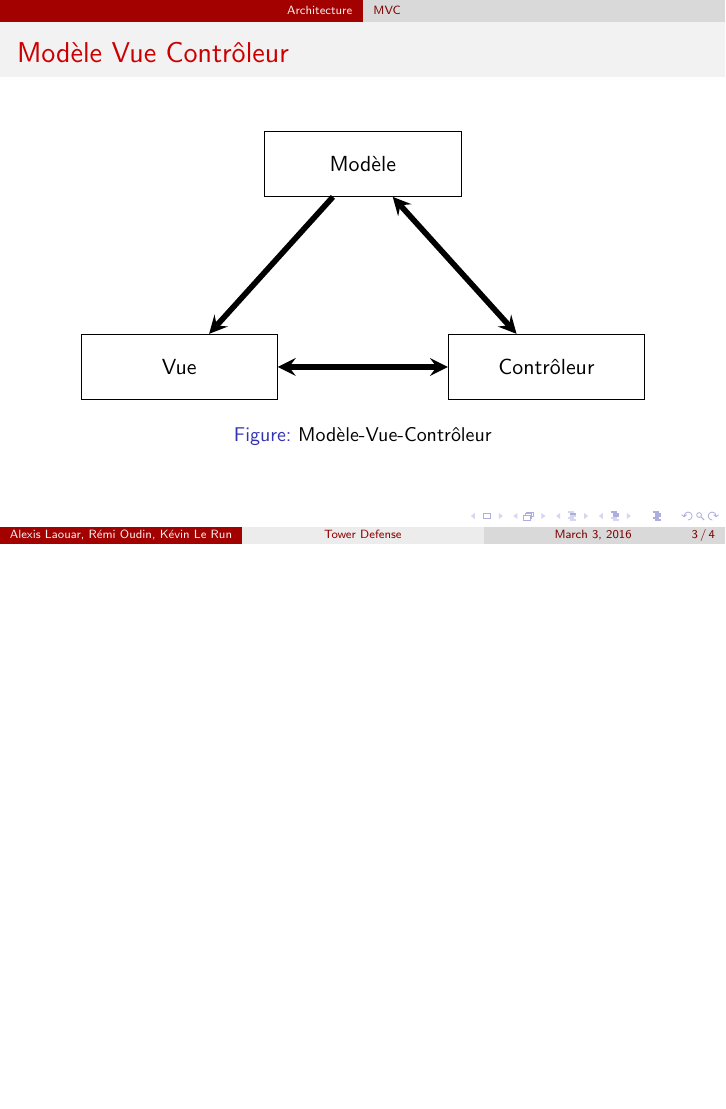
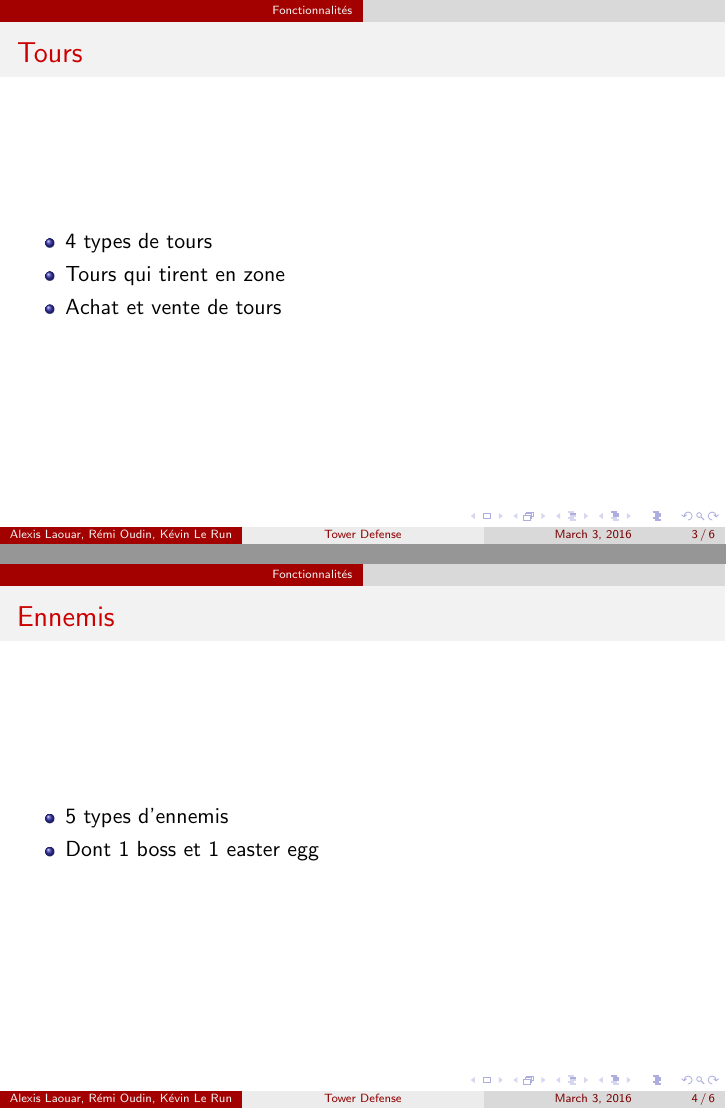
Before and after one commit to bunny-defense/bunny_defense, LaTeX slides (slides_1/presentation.tex): page 3 of 4 before the commit and pages 3 and 4 of 6 after it, the two joined at a grey line, the shorter picture padded with empty space. Compiled offline with pdfLaTeX.

Commit message:
[slides runtime] Advanced on the slides; Large code factorization

```diff
--- a/slides_1/presentation.tex
+++ b/slides_1/presentation.tex
@@ -22,6 +22,25 @@
 \begin{frame}
   \frametitle{Plan}
   \tableofcontents
+\end{frame}
+
+\section{Fonctionnalit\'es}
+
+\begin{frame}
+  \frametitle{Tours}
+  \begin{itemize}
+  \item 4 types de tours
+  \item Tours qui tirent en zone
+  \item Achat et vente de tours
+  \end{itemize}
+\end{frame}
+
+\begin{frame}
+  \frametitle{Ennemis}
+  \begin{itemize}
+  \item 5 types d'ennemis
+  \item Dont 1 boss et 1 easter egg
+  \end{itemize}
 \end{frame}
 
 \section{Architecture}
```
Also changed, not shown: slides_1/presentation.pdf, slides_1/presentation.tex (1 more changed lines), 8 other files.
